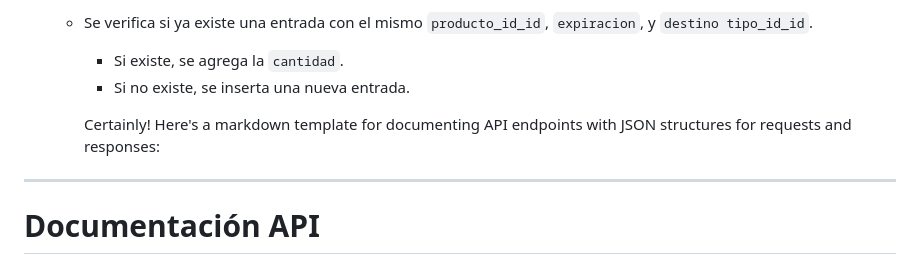
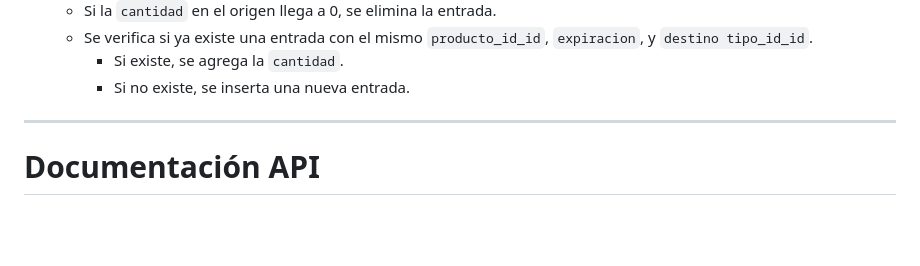
Before and after one commit to lacadaemon94/drugstore-backend, a Markdown page: README.md, the part around the change. Drawn GitHub-style; blank space fills up the shorter version.

```diff
--- a/README.md
+++ b/README.md
@@ -145,8 +145,6 @@ En el centro del modelo se encuentra la tabla "producto", que tiene relaciones c
    - Se verifica si ya existe una entrada con el mismo `producto_id_id`, `expiracion`, y `destino tipo_id_id`.
      - Si existe, se agrega la `cantidad`.
      - Si no existe, se inserta una nueva entrada.
-
-     Certainly! Here's a markdown template for documenting API endpoints with JSON structures for requests and responses:
 
 ---
 
```
